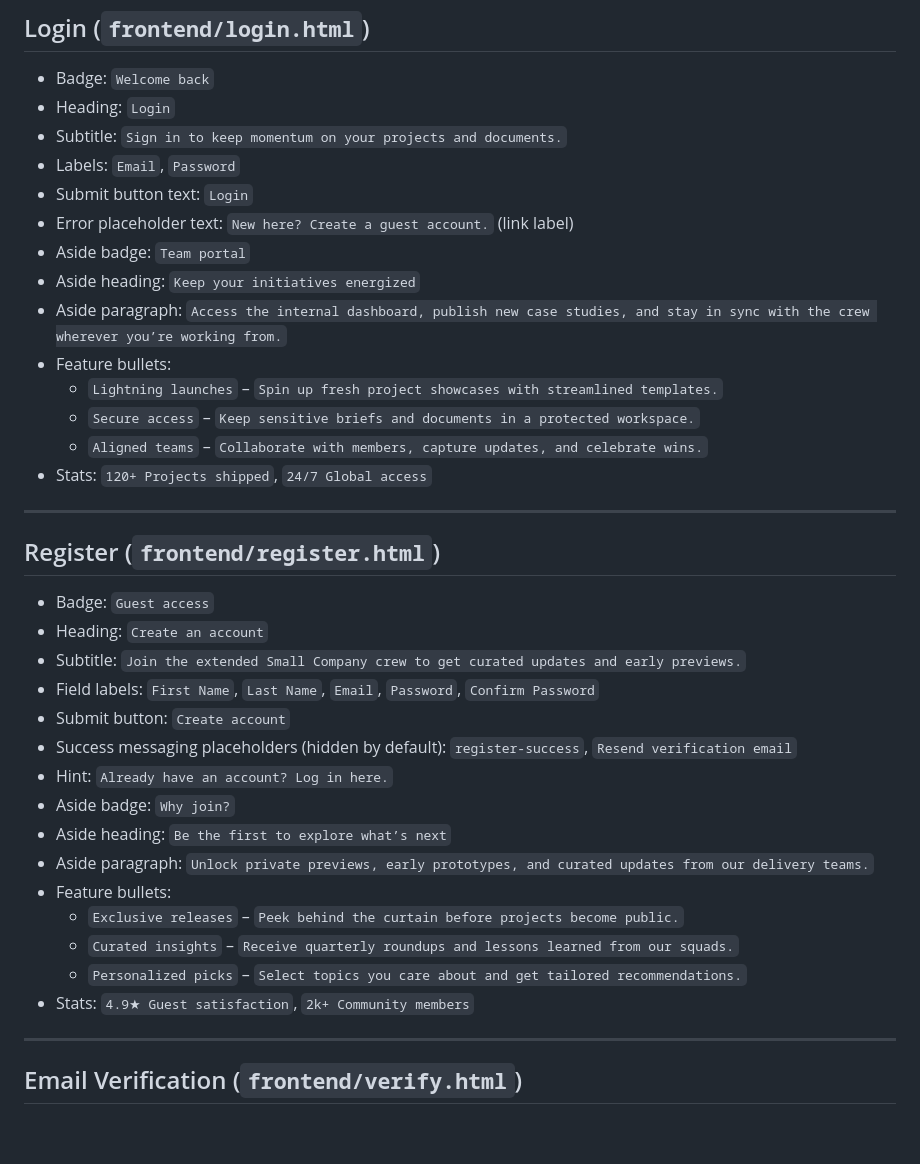
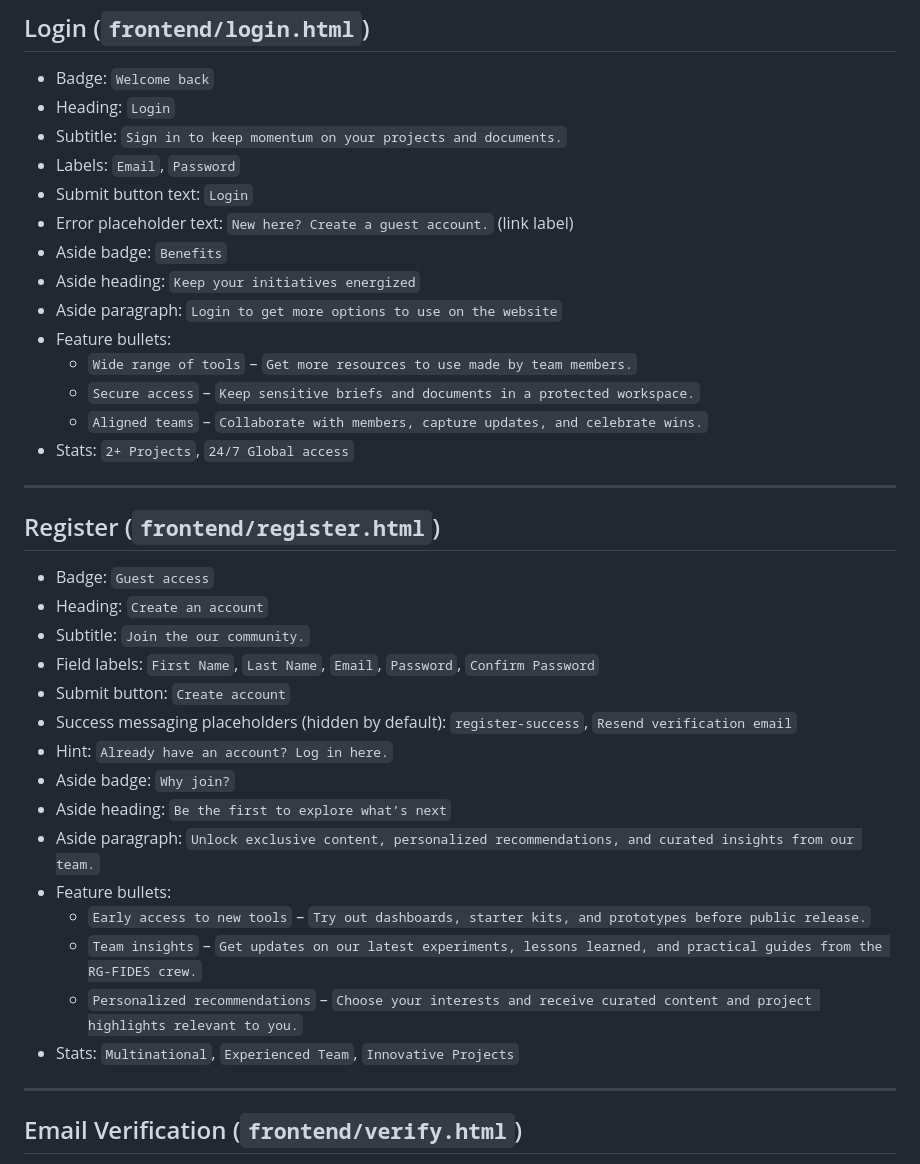
Before and after one commit to oleksandkov/oleksandkov-maded, a Markdown page: website-rg/docs/content-audit.md, the part around the change printed below. Rendered like a GitHub page; blank space fills up the shorter version.

```diff
--- a/website-rg/docs/content-audit.md
+++ b/website-rg/docs/content-audit.md
@@ -149,14 +149,14 @@ Highlights:
 - Labels: `Email`, `Password`
 - Submit button text: `Login`
 - Error placeholder text: `New here? Create a guest account.` (link label)
-- Aside badge: `Team portal`
+- Aside badge: `Benefits`
 - Aside heading: `Keep your initiatives energized`
-- Aside paragraph: `Access the internal dashboard, publish new case studies, and stay in sync with the crew wherever you’re working from.`
+- Aside paragraph: `Login to get more options to use on the website`
 - Feature bullets:
-  - `Lightning launches` – `Spin up fresh project showcases with streamlined templates.`
+  - `Wide range of tools` – `Get more resources to use made by team members.`
   - `Secure access` – `Keep sensitive briefs and documents in a protected workspace.`
   - `Aligned teams` – `Collaborate with members, capture updates, and celebrate wins.`
-- Stats: `120+ Projects shipped`, `24/7 Global access`
+- Stats: `2+ Projects`, `24/7 Global access`
 
 ---
 
@@ -164,19 +164,19 @@ Highlights:
 
 - Badge: `Guest access`
 - Heading: `Create an account`
-- Subtitle: `Join the extended Small Company crew to get curated updates and early previews.`
+- Subtitle: `Join the our community.`
 - Field labels: `First Name`, `Last Name`, `Email`, `Password`, `Confirm Password`
 - Submit button: `Create account`
 - Success messaging placeholders (hidden by default): `register-success`, `Resend verification email`
 - Hint: `Already have an account? Log in here.`
 - Aside badge: `Why join?`
 - Aside heading: `Be the first to explore what’s next`
-- Aside paragraph: `Unlock private previews, early prototypes, and curated updates from our delivery teams.`
+- Aside paragraph: `Unlock exclusive content, personalized recommendations, and curated insights from our team.`
 - Feature bullets:
-  - `Exclusive releases` – `Peek behind the curtain before projects become public.`
-  - `Curated insights` – `Receive quarterly roundups and lessons learned from our squads.`
-  - `Personalized picks` – `Select topics you care about and get tailored recommendations.`
-- Stats: `4.9★ Guest satisfaction`, `2k+ Community members`
+  - `Early access to new tools` – `Try out dashboards, starter kits, and prototypes before public release.`
+  - `Team insights` – `Get updates on our latest experiments, lessons learned, and practical guides from the RG-FIDES crew.`
+  - `Personalized recommendations` – `Choose your interests and receive curated content and project highlights relevant to you.`
+- Stats: `Multinational`, `Experienced Team`, `Innovative Projects`
 
 ---
 
```
Also changed, not shown: other parts of website-rg/docs/content-audit.md (+43 -40 lines).
